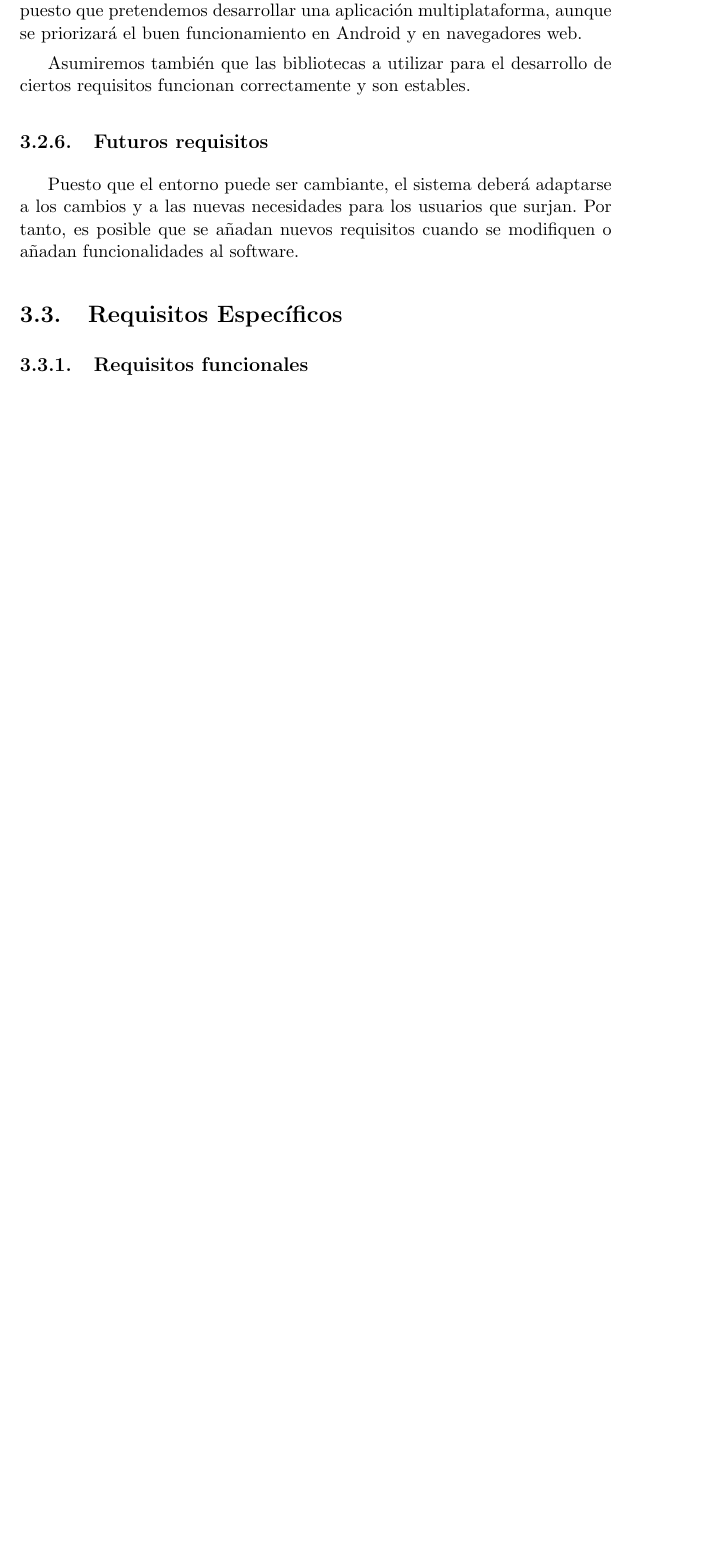
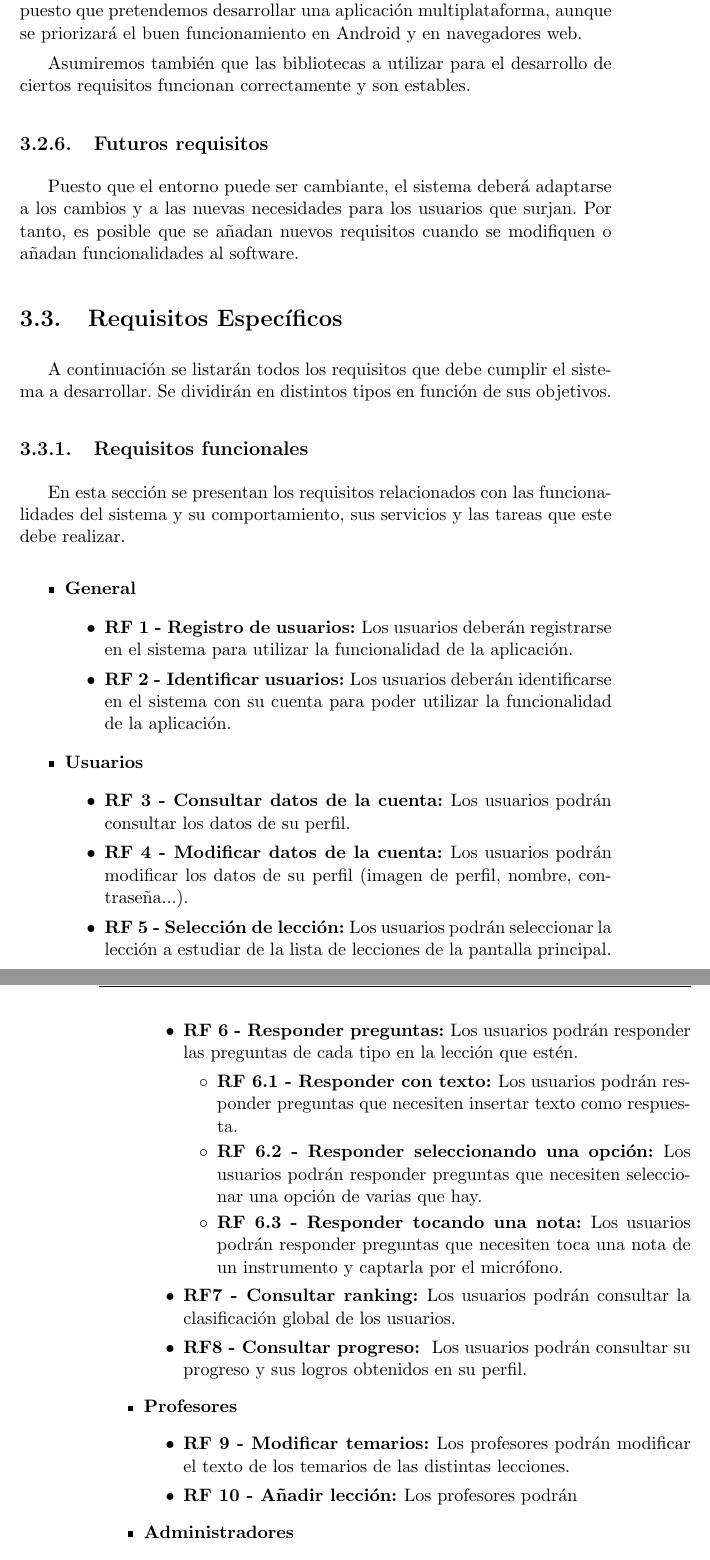
Before and after one commit to SergioHrvas/MeloudyAppTFG, a LaTeX book (Memoria/proyecto.tex, which reads Memoria/capitulos/03_Requisitos.tex): part of page 43 of 57 before the commit and two parts of pages 43 and 44 of 57 after it, the two joined at a grey line, cut so that both start at the same text, the shorter picture padded with empty space. Compiled offline with pdfLaTeX.

Commit message:
03.Requisitos Funcionales hechos

```diff
--- a/Memoria/capitulos/03_Requisitos.tex
+++ b/Memoria/capitulos/03_Requisitos.tex
@@ -109,4 +109,37 @@ Puesto que el entorno puede ser cambiante, el sistema deberá adaptarse a los ca
 Por tanto, es posible que se añadan nuevos requisitos cuando se modifiquen o añadan funcionalidades al software.
 
 \section{Requisitos Específicos}
+A continuación se listarán todos los requisitos que debe cumplir el sistema a desarrollar. Se dividirán en distintos tipos en función de sus objetivos.
+
 \subsection{Requisitos funcionales}
+En esta sección se presentan los requisitos relacionados con las funcionalidades del sistema y su comportamiento, sus servicios y las tareas que este debe realizar.
+
+\begin{itemize}
+    \item \textbf{General}
+    \begin{itemize}
+        \item \textbf{RF 1 - Registro de usuarios: }Los usuarios deberán registrarse en el sistema para utilizar la funcionalidad de la aplicación.
+        \item \textbf{RF 2 - Identificar usuarios: }Los usuarios deberán identificarse en el sistema con su cuenta para poder utilizar la funcionalidad de la aplicación.
+
+    \end{itemize}
+    \item \textbf{Usuarios}
+    \begin{itemize}
+\item \textbf{RF 3 - Consultar datos de la cuenta: }Los usuarios podrán consultar los datos de su perfil.
+        \item \textbf{RF 4 - Modificar datos de la cuenta: }Los usuarios podrán modificar los datos de su perfil (imagen de perfil, nombre, contraseña...).
+        \item \textbf{RF 5 - Selección de lección: }Los usuarios podrán seleccionar la lección a estudiar de la lista de lecciones de la pantalla principal.
+        \item \textbf{RF 6 - Responder preguntas: }Los usuarios podrán responder las preguntas de cada tipo en la lección que estén.
+            \begin{itemize}
+                \item \textbf{RF 6.1 - Responder con texto: }Los usuarios podrán responder preguntas que necesiten insertar texto como respuesta.
+                \item \textbf{RF 6.2 - Responder seleccionando una opción: }Los usuarios podrán responder preguntas que necesiten seleccionar una opción de varias que hay.
+                \item \textbf{RF 6.3 - Responder tocando una nota: }Los usuarios podrán responder preguntas que necesiten toca una nota de un instrumento y captarla por el micrófono.
+            \end{itemize}
+
+        \item \textbf{RF7 - Consultar ranking: }Los usuarios podrán consultar la clasificación global de los usuarios.
+        \item \textbf{RF8 - Consultar progreso: } Los usuarios podrán consultar su progreso y sus logros obtenidos en su perfil.
+    \end{itemize}
+    \item \textbf{Profesores}
+    \begin{itemize}
+        \item \textbf{RF 9 - Modificar temarios: }Los profesores podrán modificar el texto de los temarios de las distintas lecciones.
+        \item \textbf{RF 10 - Añadir lección: }Los profesores podrán
+    \end{itemize}
+    \item \textbf{Administradores}
+    \begin{itemize}
```
Also changed, not shown: Memoria/proyecto.pdf, Memoria/capitulos/03_Requisitos.tex (5 more changed lines), 7 other files.
